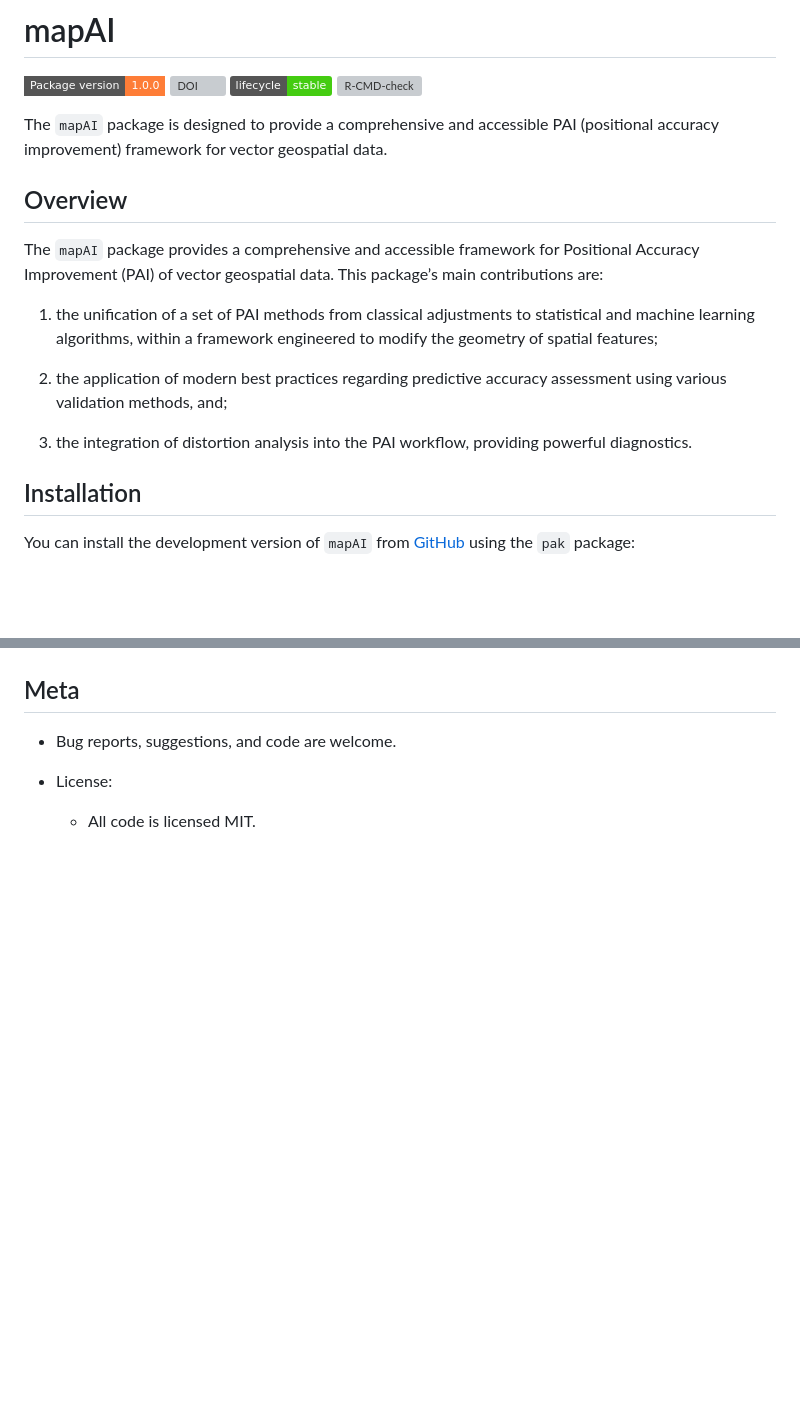
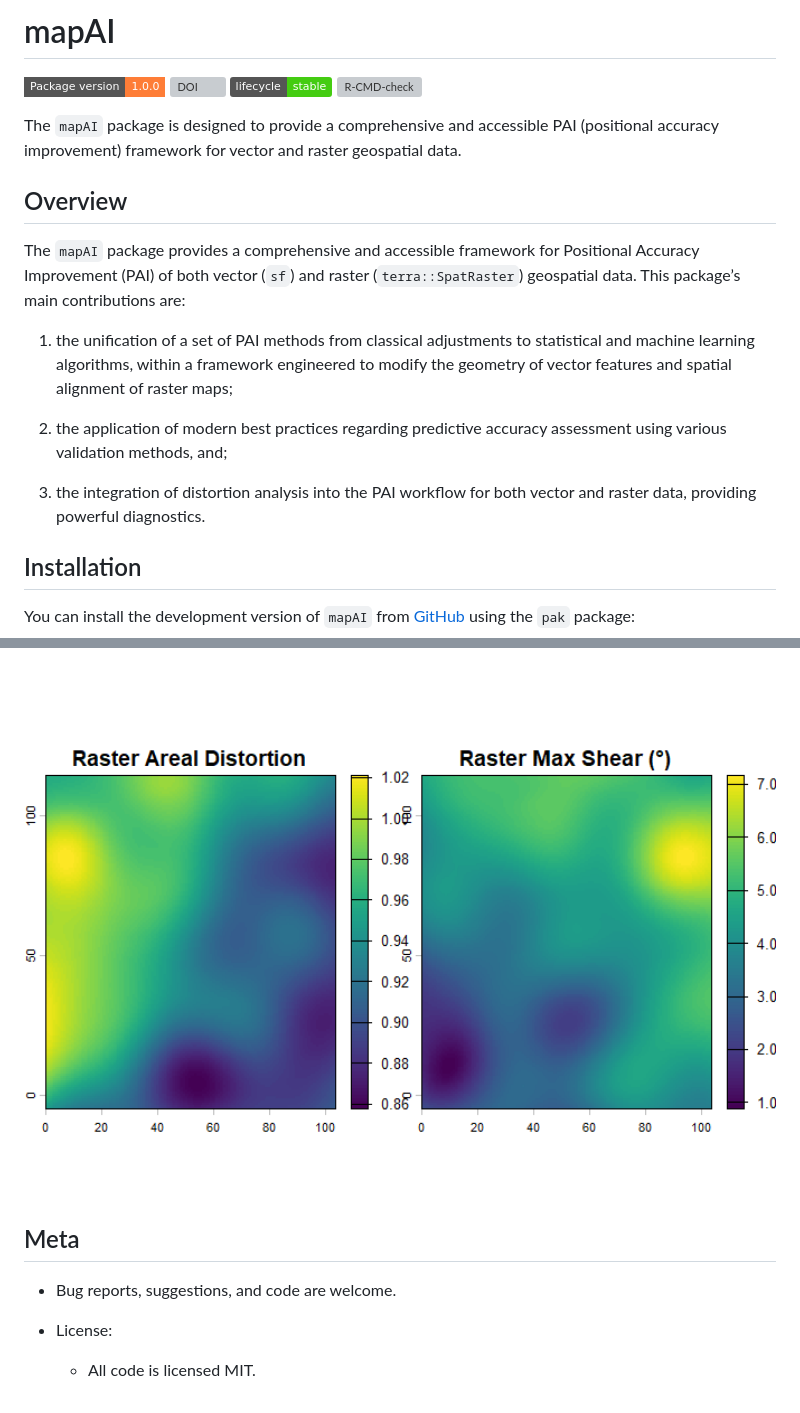
Before and after one commit to kvantas/mapAI, a Markdown page: README.md, 2 parts joined by grey strips. Rendered like a GitHub page; pictures changed too: man/figures/README-raster-distortion-1.png (added); badges without logos; blank space fills up the shorter version; grey boxes are pictures that could not be loaded.

```diff
--- a/README.md
+++ b/README.md
@@ -14,23 +14,25 @@ stable](https://img.shields.io/badge/lifecycle-stable-brightgreen.svg)](https://
 
 The `mapAI` package is designed to provide a comprehensive and
 accessible PAI (positional accuracy improvement) framework for vector
-geospatial data.
+and raster geospatial data.
 
 ## Overview
 
 The `mapAI` package provides a comprehensive and accessible framework
-for Positional Accuracy Improvement (PAI) of vector geospatial data.
-This package’s main contributions are:
+for Positional Accuracy Improvement (PAI) of both vector (`sf`) and
+raster (`terra::SpatRaster`) geospatial data. This package’s main
+contributions are:
 
 1)  the unification of a set of PAI methods from classical adjustments
     to statistical and machine learning algorithms, within a framework
-    engineered to modify the geometry of spatial features;
+    engineered to modify the geometry of vector features and spatial
+    alignment of raster maps;
 
 2)  the application of modern best practices regarding predictive
     accuracy assessment using various validation methods, and;
 
-3)  the integration of distortion analysis into the PAI workflow,
-    providing powerful diagnostics.
+3)  the integration of distortion analysis into the PAI workflow for
+    both vector and raster data, providing powerful diagnostics.
 
 ## Installation
 
@@ -156,3 +215,4 @@ plot(
+<img src="man/figures/README-raster-distortion-1.png" alt="" width="100%" />
 
 ## Meta
 
```
Also changed, not shown: other parts of README.md (+65 -8 lines), man/figures/README-advanced-analysis-1.png, man/figures/README-advanced-analysis-2.png, man/figures/README-raster-correction-1.png (added), 1 other file.
